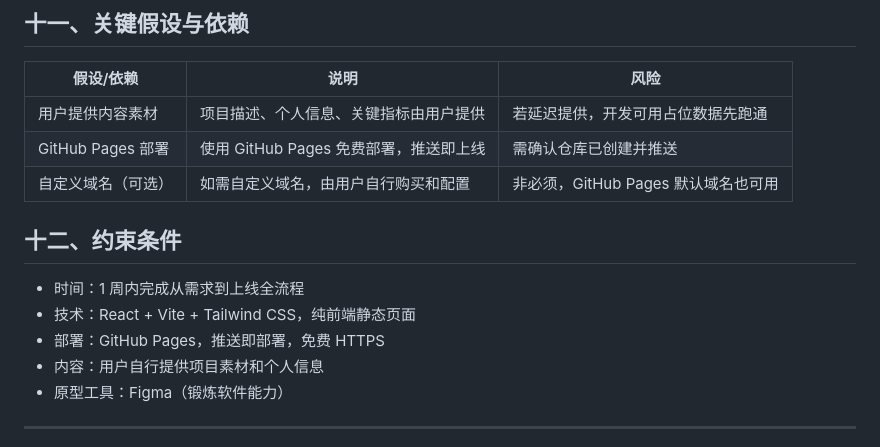
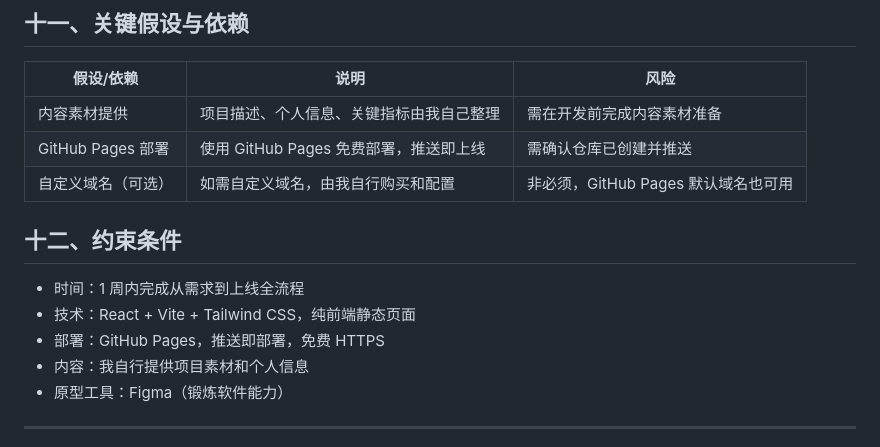
Before and after one commit to 3062538987/product-portfolio, a Markdown page: docs/phase1-需求/03-PRD.md, the part around the change. Rendered like a GitHub page.

```diff
--- a/docs/phase1-需求/03-PRD.md
+++ b/docs/phase1-需求/03-PRD.md
@@ -134,16 +134,16 @@
 
 | 假设/依赖 | 说明 | 风险 |
 |---|---|---|
-| 用户提供内容素材 | 项目描述、个人信息、关键指标由用户提供 | 若延迟提供，开发可用占位数据先跑通 |
+| 内容素材提供 | 项目描述、个人信息、关键指标由我自己整理 | 需在开发前完成内容素材准备 |
 | GitHub Pages 部署 | 使用 GitHub Pages 免费部署，推送即上线 | 需确认仓库已创建并推送 |
-| 自定义域名（可选） | 如需自定义域名，由用户自行购买和配置 | 非必须，GitHub Pages 默认域名也可用 |
+| 自定义域名（可选） | 如需自定义域名，由我自行购买和配置 | 非必须，GitHub Pages 默认域名也可用 |
 
 ## 十二、约束条件
 
 - 时间：1 周内完成从需求到上线全流程
 - 技术：React + Vite + Tailwind CSS，纯前端静态页面
 - 部署：GitHub Pages，推送即部署，免费 HTTPS
-- 内容：用户自行提供项目素材和个人信息
+- 内容：我自行提供项目素材和个人信息
 - 原型工具：Figma（锻炼软件能力）
 
 ---
```
Also changed, not shown: docs/phase3-方案/01-技术选型.md (added, +167 -0 lines), 1 other file.
